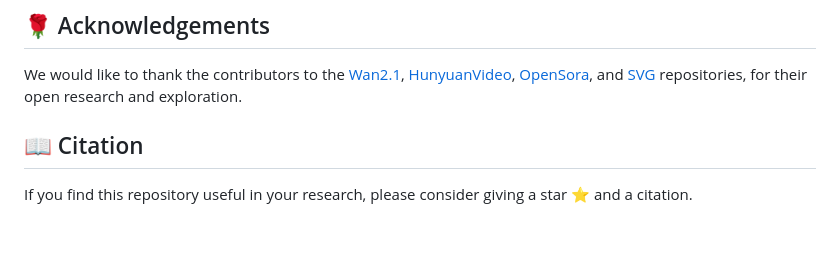
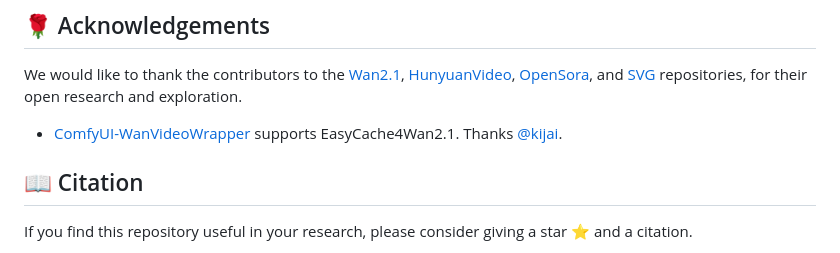
Before and after one commit to H-EmbodVis/EasyCache, a Markdown page: README.md, the part around the change. Rendered like a GitHub page; blank space fills up the shorter version.

```diff
--- a/README.md
+++ b/README.md
@@ -120,6 +120,7 @@ Detailed instructions for each supported model are provided in their respective
 
 ## 🌹 Acknowledgements
 We would like to thank the contributors to the [Wan2.1](https://github.com/Wan-Video/Wan2.1), [HunyuanVideo](https://github.com/Tencent-Hunyuan/HunyuanVideo), [OpenSora](https://github.com/hpcaitech/Open-Sora), and [SVG](https://github.com/svg-project/Sparse-VideoGen) repositories, for their open research and exploration.
+- [ComfyUI-WanVideoWrapper](https://github.com/kijai/ComfyUI-WanVideoWrapper) supports EasyCache4Wan2.1. Thanks [@kijai](https://github.com/kijai).
 
 ## 📖 Citation
 
```
